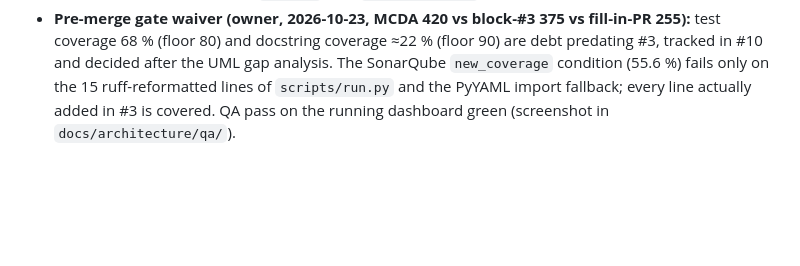
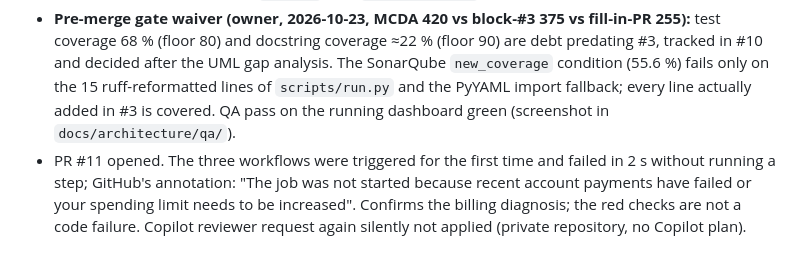
Before and after one commit to benoit-bremaud/trading-bot-app, a Markdown page: PROJECT_LOG.md, the part around the change. GitHub-like rendering; blank space fills up the shorter version.

Commit message:
docs(log): record PR #11 red checks caused by Actions billing
Co-Authored-By: Claude Fable 5.1 <noreply@anthropic.com>

```diff
--- a/PROJECT_LOG.md
+++ b/PROJECT_LOG.md
@@ -34,3 +34,4 @@ Chronological operational log, complementing `git log`.
 - First SonarQube scan: project auto-provisioned; 1 bug fixed (float equality in `paper_order_executor.py`, now a `_DUST_EPSILON` constant); vulnerability S4502 (no CSRF protection on `POST /api/backtest`) **accepted** in SonarQube with justification: JSON-only endpoint, no session, cookie or auth, no state change, no CORS, server local-only; revisit if auth or cookies appear. ruff 0.17.1 reformatted 3 files (pure formatting, AST-identical).
 - Local review (`review-local`, report in `docs/architecture/review-local.md`): 1 Must and 7 Should fixed — tests for `run_dashboard()` (loopback default, debugger only with `DASHBOARD_DEBUG=1` and refused on a non-loopback host, clear error on a bad port), dust-size executor tests, `setuptools<81` pinned once in `requirements-dev.txt`, README and CLAUDE.md point to `make check-local`, artifact retention 7 days. `scripts/__init__.py` added so coverage sees the scripts (they were imported as a package but not discovered); `--cov=.` with `relative_files` gives SonarQube one source root.
 - **Pre-merge gate waiver (owner, 2026-10-23, MCDA 420 vs block-#3 375 vs fill-in-PR 255):** test coverage 68 % (floor 80) and docstring coverage ≈22 % (floor 90) are debt predating #3, tracked in #10 and decided after the UML gap analysis. The SonarQube `new_coverage` condition (55.6 %) fails only on the 15 ruff-reformatted lines of `scripts/run.py` and the PyYAML import fallback; every line actually added in #3 is covered. QA pass on the running dashboard green (screenshot in `docs/architecture/qa/`).
+- PR #11 opened. The three workflows were triggered for the first time and failed in 2 s without running a step; GitHub's annotation: "The job was not started because recent account payments have failed or your spending limit needs to be increased". Confirms the billing diagnosis; the red checks are not a code failure. Copilot reviewer request again silently not applied (private repository, no Copilot plan).
```
